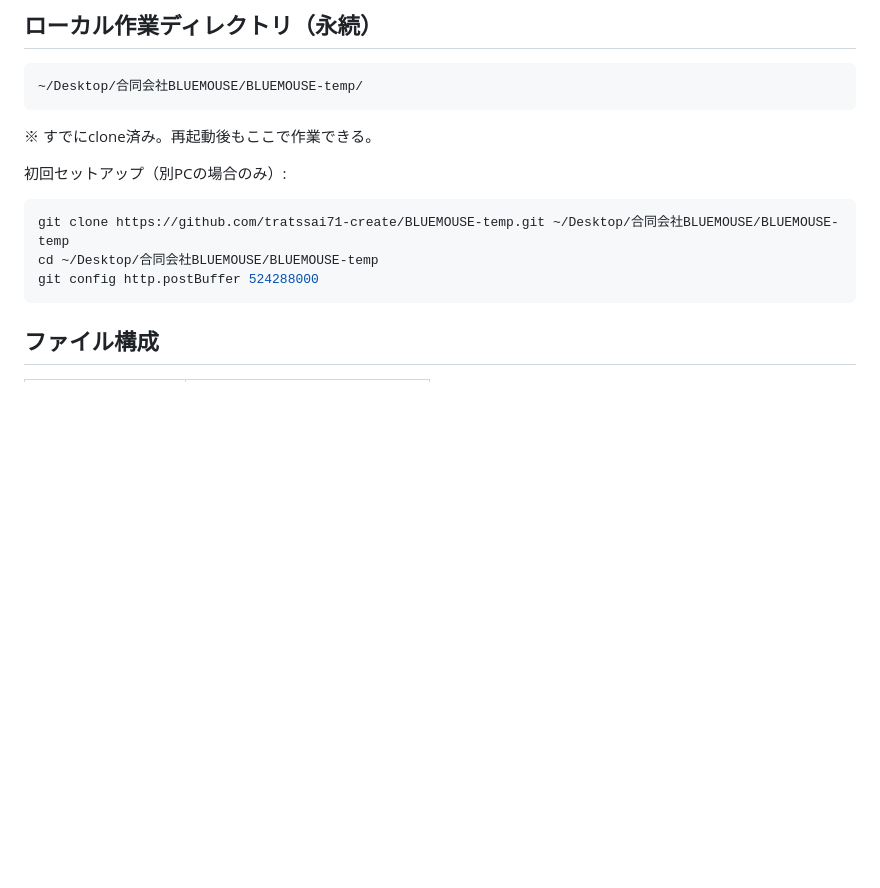
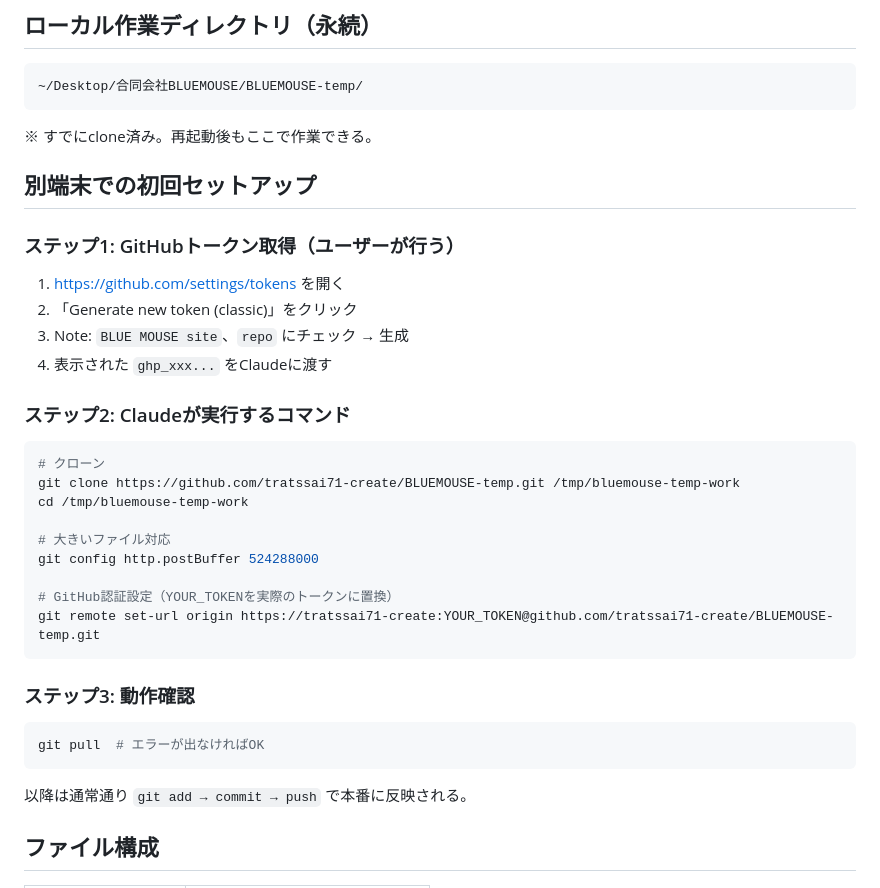
Before and after one commit to tratssai71-create/BLUEMOUSE-temp, a Markdown page: CLAUDE.md, the part around the change. Drawn GitHub-style; blank space fills up the shorter version.

Commit message:
Add new device setup guide with GitHub token instructions

````diff
--- a/CLAUDE.md
+++ b/CLAUDE.md
@@ -14,12 +14,33 @@
 ```
 ※ すでにclone済み。再起動後もここで作業できる。
 
-初回セットアップ（別PCの場合のみ）:
+## 別端末での初回セットアップ
+
+### ステップ1: GitHubトークン取得（ユーザーが行う）
+1. https://github.com/settings/tokens を開く
+2. 「Generate new token (classic)」をクリック
+3. Note: `BLUE MOUSE site`、`repo` にチェック → 生成
+4. 表示された `ghp_xxx...` をClaudeに渡す
+
+### ステップ2: Claudeが実行するコマンド
 ```bash
-git clone https://github.com/tratssai71-create/BLUEMOUSE-temp.git ~/Desktop/合同会社BLUEMOUSE/BLUEMOUSE-temp
-cd ~/Desktop/合同会社BLUEMOUSE/BLUEMOUSE-temp
+# クローン
+git clone https://github.com/tratssai71-create/BLUEMOUSE-temp.git /tmp/bluemouse-temp-work
+cd /tmp/bluemouse-temp-work
+
+# 大きいファイル対応
 git config http.postBuffer 524288000
+
+# GitHub認証設定（YOUR_TOKENを実際のトークンに置換）
+git remote set-url origin https://tratssai71-create:YOUR_TOKEN@github.com/tratssai71-create/BLUEMOUSE-temp.git
 ```
+
+### ステップ3: 動作確認
+```bash
+git pull  # エラーが出なければOK
+```
+
+以降は通常通り `git add → commit → push` で本番に反映される。
 
 ## ファイル構成
 | ファイル | 内容 |
````
